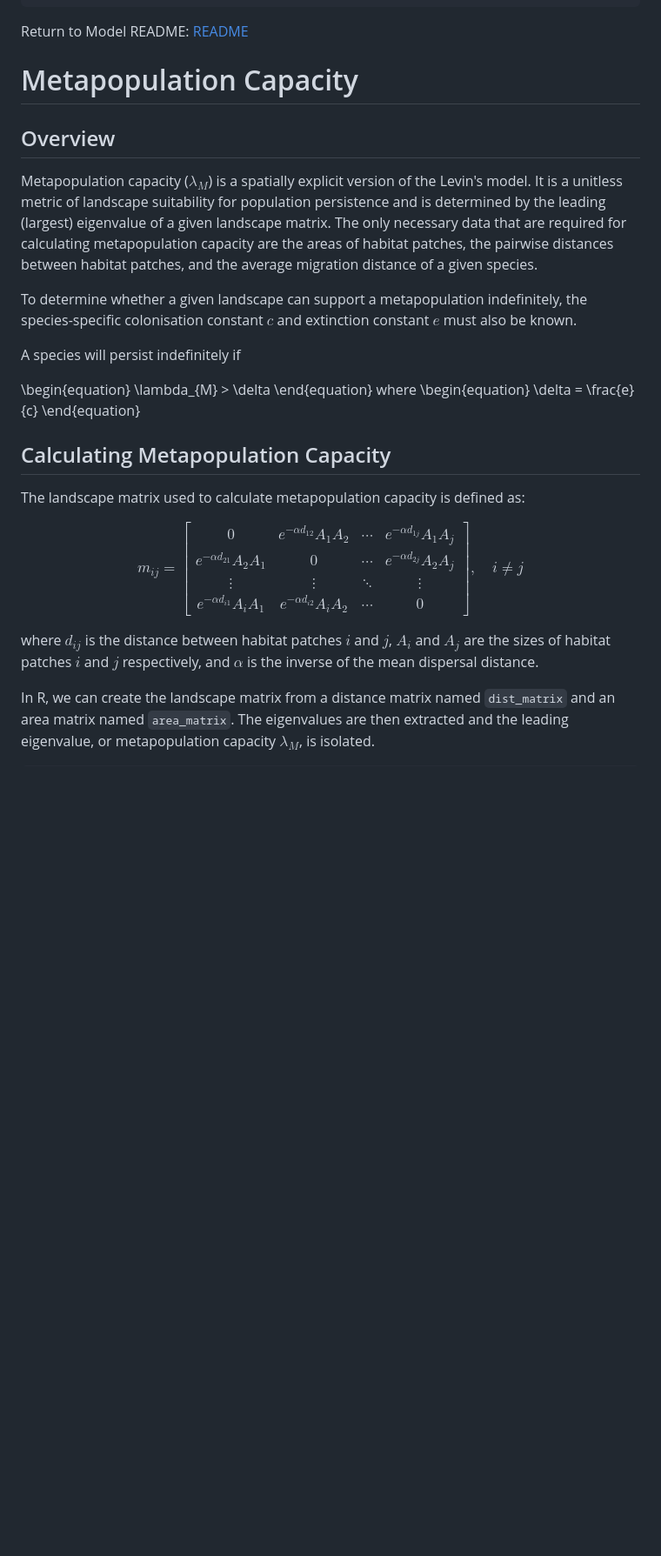
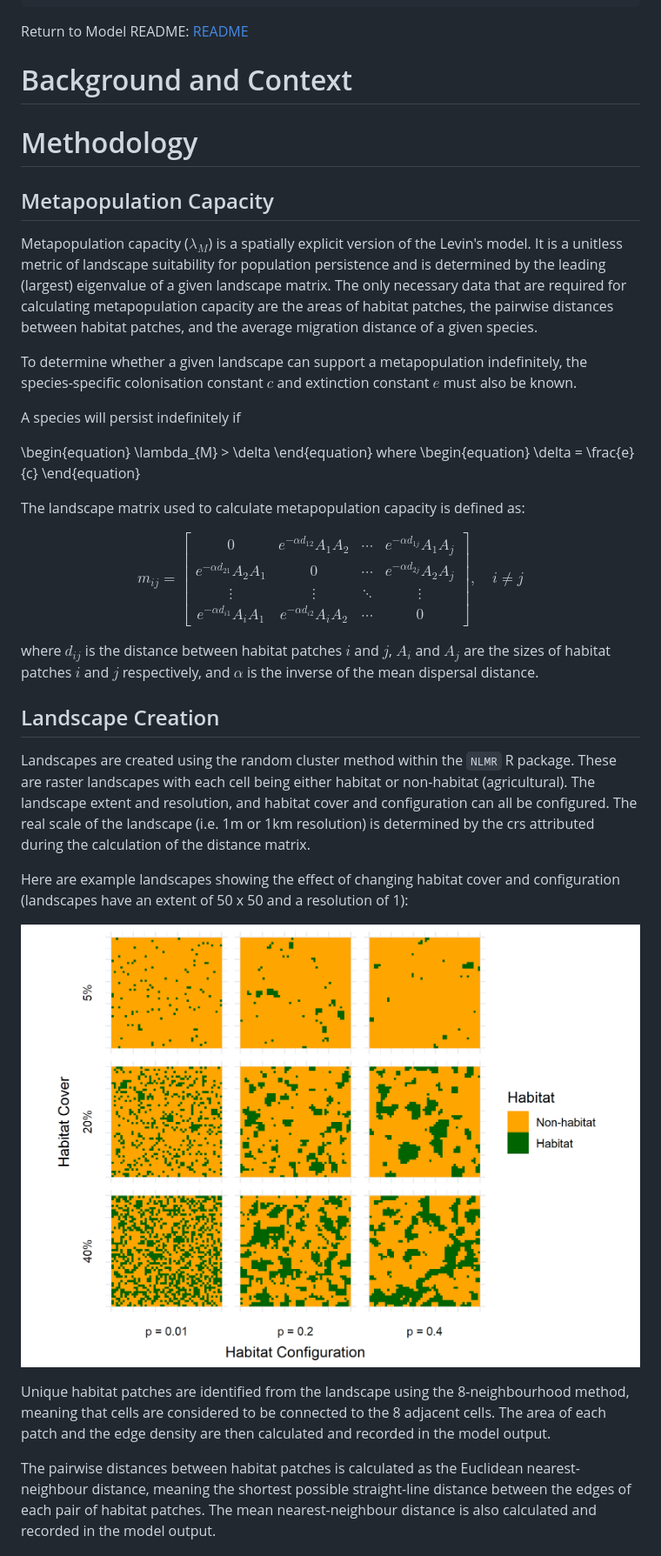
Before and after one commit to benjhodgson/metapop_capacity_matrix, a Markdown page: Documentation/model_overview.md, the part around the change printed below. Shown: that part at 87% size. Drawn GitHub-style; pictures changed too: Documentation/model_overview_files/figure-html/Landscapes-1.png (added); blank space fills up the shorter version.

```diff
--- a/Documentation/model_overview.md
+++ b/Documentation/model_overview.md
@@ -10,8 +10,11 @@ date: "2025-04-16"
 ---
 Return to Model README: [README](https://github.com/benjhodgson/metapop_capacity_matrix/blob/main/README.md)
 
-# Metapopulation Capacity
-## Overview
+# Background and Context
+
+# Methodology
+
+## Metapopulation Capacity
 Metapopulation capacity ($\lambda_{M}$) is a spatially explicit version of the Levin's model. It is a unitless metric of landscape suitability for population persistence and is determined by the leading (largest) eigenvalue of a given landscape matrix. The only necessary data that are required for calculating metapopulation capacity are the areas of habitat patches, the pairwise distances between habitat patches, and the average migration distance of a given species.
 
 To determine whether a given landscape can support a metapopulation indefinitely, the species-specific colonisation constant $c$ and extinction constant $e$ must also be known.
@@ -26,7 +29,6 @@ where
 \delta = \frac{e}{c}
 \end{equation}
 
-## Calculating Metapopulation Capacity
 The landscape matrix used to calculate metapopulation capacity is defined as:
 
 $$
@@ -42,6 +44,15 @@ $$
 
 where $d_{ij}$ is the distance between habitat patches $i$ and $j$, $A_i$ and $A_j$ are the sizes of habitat patches $i$ and $j$ respectively, and $\alpha$ is the inverse of the mean dispersal distance.
 
-In R, we can create the landscape matrix from a distance matrix named `dist_matrix` and an area matrix named `area_matrix`. The eigenvalues are then extracted and the leading eigenvalue, or metapopulation capacity $\lambda_{M}$, is isolated.
+## Landscape Creation
+Landscapes are created using the random cluster method within the `NLMR` R package. These are raster landscapes with each cell being either habitat or non-habitat (agricultural). The landscape extent and resolution, and habitat cover and configuration can all be configured. The real scale of the landscape (i.e. 1m or 1km resolution) is determined by the crs attributed during the calculation of the distance matrix.
+
+Here are example landscapes showing the effect of changing habitat cover and configuration (landscapes have an extent of 50 x 50 and a resolution of 1):
+
+![](model_overview_files/figure-html/Landscapes-1.png)<!-- -->
+
+Unique habitat patches are identified from the landscape using the 8-neighbourhood method, meaning that cells are considered to be connected to the 8 adjacent cells. The area of each patch and the edge density are then calculated and recorded in the model output.
+
+The pairwise distances between habitat patches is calculated as the Euclidean nearest-neighbour distance, meaning the shortest possible straight-line distance between the edges of each pair of habitat patches. The mean nearest-neighbour distance is also calculated and recorded in the model output.
 
 
```
Also changed, not shown: other parts of Documentation/model_overview.md (+26 -25 lines), Documentation/user_guide.md (+5 -6 lines), Documentation/model_overview_files/figure-html/Dispersal-Yield Functions-1.png (added), 6 other files.
